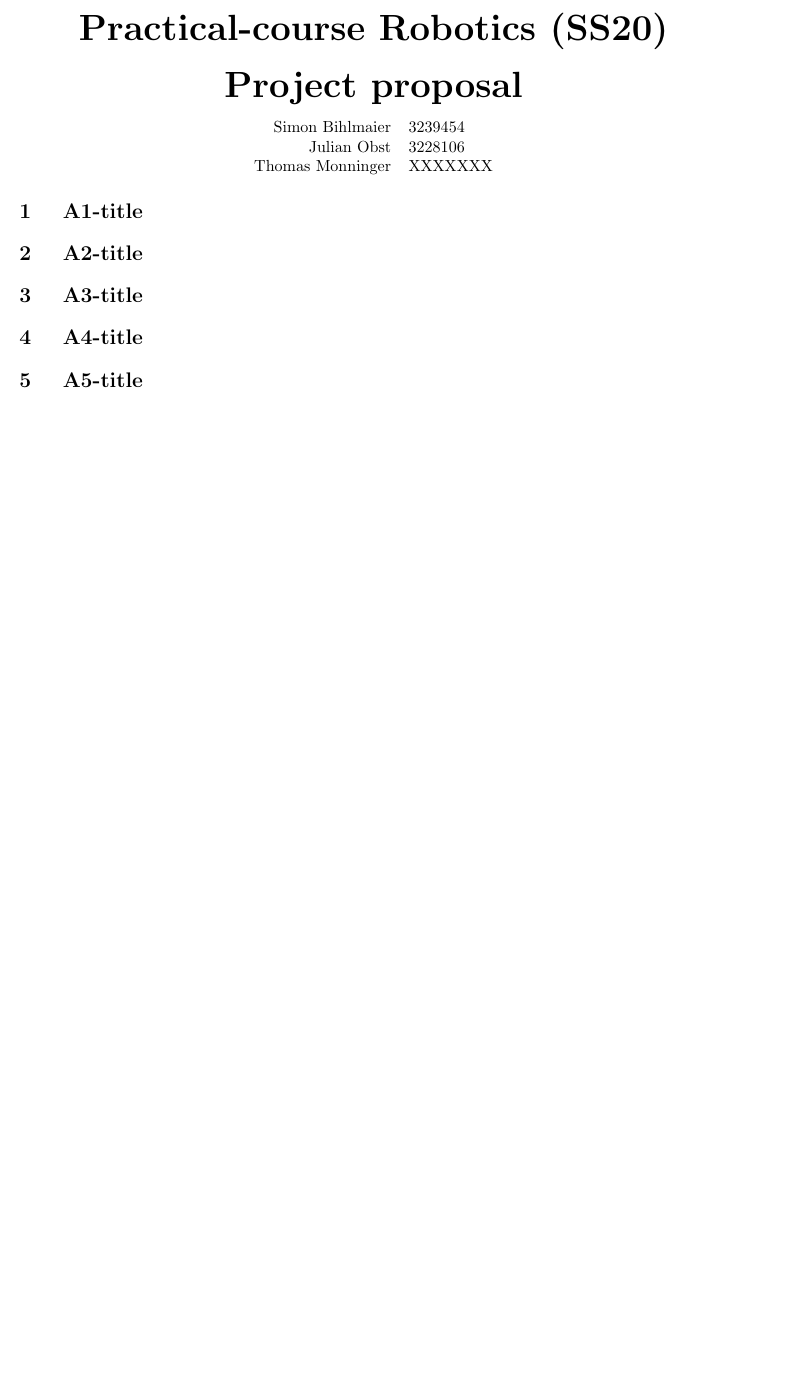
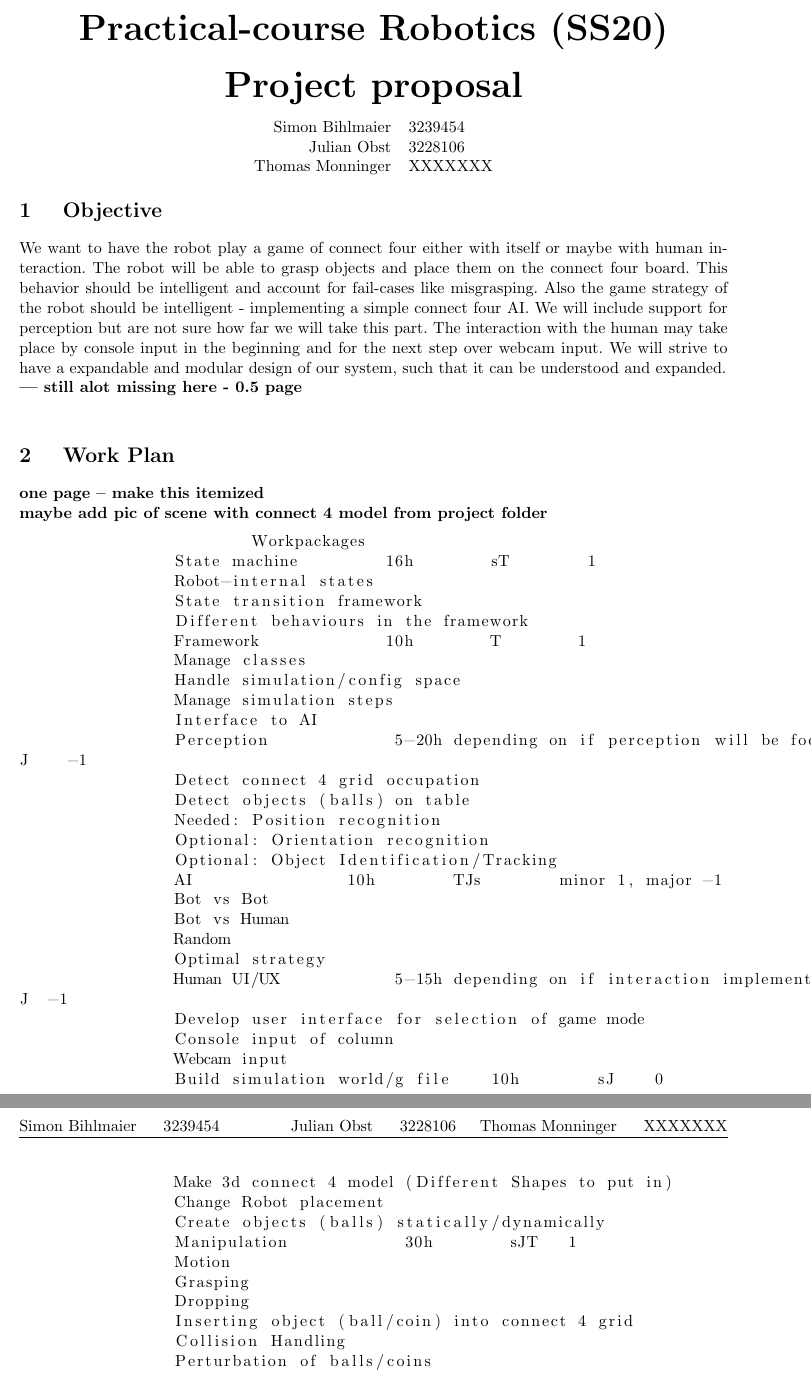
Before and after one commit to sibmr/RoboConnectFour, a LaTeX document (Latex/robotics-proposal.tex): part of the page before the commit and two parts of pages 1 and 2 of 2 after it, the two joined at a grey line, cut so that both start at the same text, the shorter picture padded with empty space. Compiled offline with pdfLaTeX.

Commit message:
add starting point

```diff
--- a/Latex/robotics-proposal.tex
+++ b/Latex/robotics-proposal.tex
@@ -140,19 +140,58 @@
 	\thispagestyle{empty}
 	\title
 
-    \ex{A1-title}
+    \ex{Objective}
 
+	We want to have the robot play a game of connect four either with itself or maybe with human interaction. The robot will be able to grasp objects and place them on the connect four board. This behavior should be intelligent and account for fail-cases like misgrasping. Also the game strategy of the robot should be intelligent - implementing a simple connect four AI. We will include support for perception but are not sure how far we will take this part. The interaction with the human may take place by console input in the beginning and for the next step over webcam input. We will strive to have a expandable and modular design of our system, such that it can be understood and expanded.
+	\\
+	\textbf{--- still alot missing here - 0.5 page}
+    \\
 
-	\ex{A2-title}
+	\ex{Work Plan}
+	\textbf{one page -- make this itemized}
+	\\
+	\textbf{maybe add pic of scene with connect 4 model from project folder}
+	\begin{lstlisting}
+			Workpackages
+		State machine         16h        sT        1
+		Robot-internal states
+		State transition framework
+		Different behaviours in the framework
+		Framework             10h        T        1
+		Manage classes
+		Handle simulation/config space
+		Manage simulation steps
+		Interface to AI
+		Perception             5-20h depending on if perception will be focus    J    -1
+		Detect connect 4 grid occupation
+		Detect objects (balls) on table
+		Needed: Position recognition
+		Optional: Orientation recognition
+		Optional: Object Identification/Tracking
+		AI                10h        TJs        minor 1, major -1
+		Bot vs Bot
+		Bot vs Human
+		Random
+		Optimal strategy
+		Human UI/UX            5-15h depending on if interaction implementation  J  -1
+		Develop user interface for selection of game mode
+		Console input of column
+		Webcam input
+		Build simulation world/g file    10h        sJ    0
+		Make 3d connect 4 model (Different Shapes to put in)
+		Change Robot placement
+		Create objects (balls) statically/dynamically
+		Manipulation            30h        sJT   1
+		Motion
+		Grasping
+		Dropping
+		Inserting object (ball/coin) into connect 4 grid
+		Collision Handling
+		Perturbation of balls/coins
+		Reachability of objects
+		Find threshold values
+	\end{lstlisting}
 
-
-    \ex{A3-title}
-
-
-    \ex{A4-title}
-
-
-	\ex{A5-title}
 
 
 
```
Also changed, not shown: Latex/robotics-proposal.pdf (added), 3 other files.
